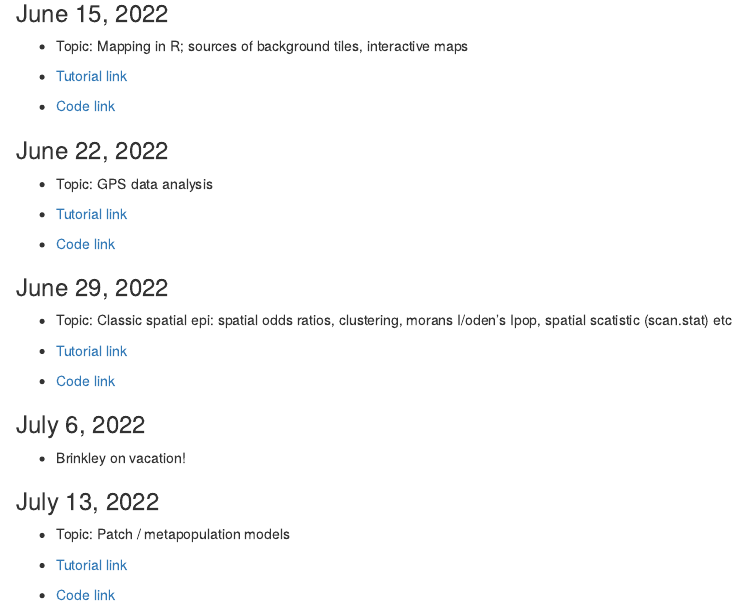
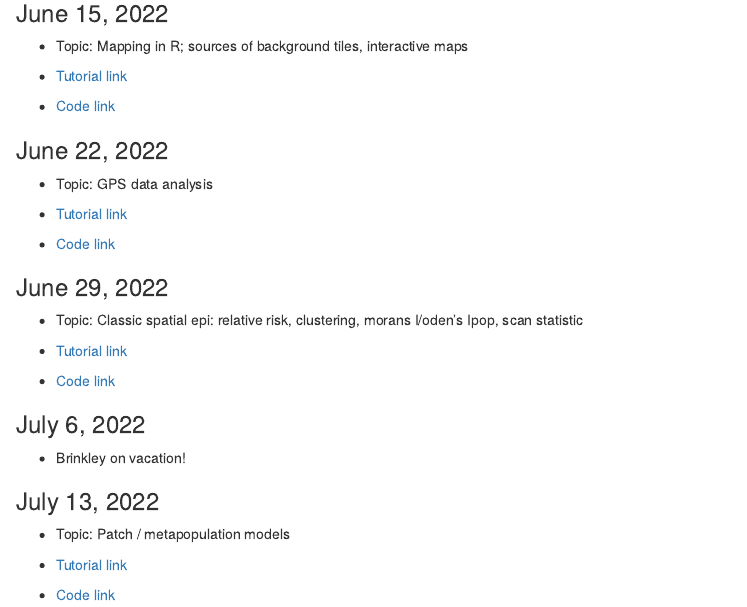
Before and after one commit to kira-nightingale/epi_tutorial_library, an R Markdown document (Summer2022Schedule.Rmd): the page in a window 1100 px wide, from 250 px down. The pictures show the output file Summer2022Schedule.html that the author committed with the source, opened offline.

Commit message:
update schedule with links

```diff
--- a/Summer2022Schedule.Rmd
+++ b/Summer2022Schedule.Rmd
@@ -34,11 +34,12 @@ knitr::opts_chunk$set(echo = TRUE)
 
 ### June 29, 2022
 
-+ Topic: Classic spatial epi: spatial odds ratios, clustering, morans I/oden's Ipop, spatial scatistic (scan.stat) etc
++ Topic: Classic spatial epi: relative risk, clustering, morans I/oden's Ipop, scan statistic
 
-+ [Tutorial link]()
 
-+ [Code link]()
++ [Tutorial link](https://rpubs.com/bhraynor/SpatialEpi)
+
++ [Code link](https://github.com/bhraynor/epi_tutorial_library/blob/main/Spatial/04_SpatialClustering.Rmd)
 
 ### July 6, 2022
 
```
Also changed, not shown: Summer2022Schedule.html, 1 other file.
